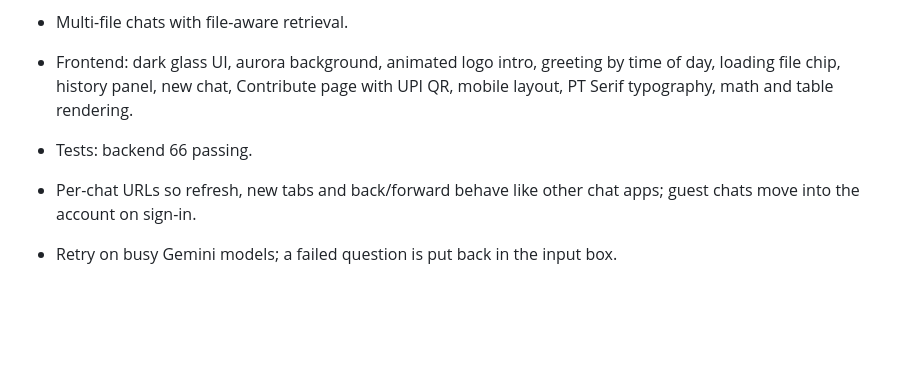
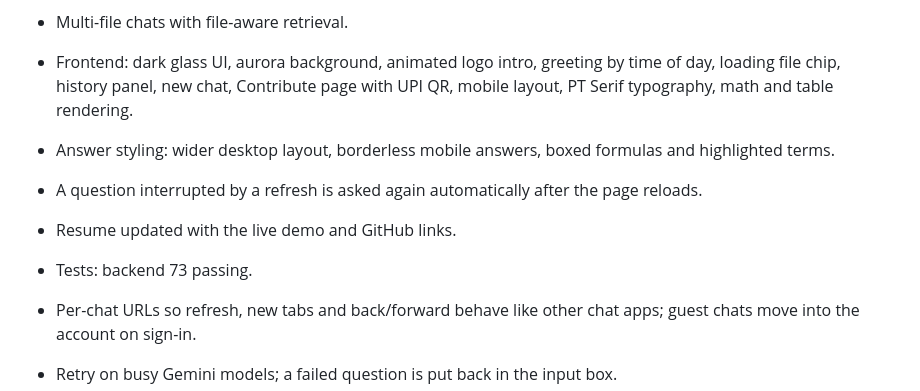
Before and after one commit to Vigesh-VS/Pagehound, a Markdown page: docs/PROGRESS.md, the part around the change. Rendered like a GitHub page; blank space fills up the shorter version.

```diff
--- a/docs/PROGRESS.md
+++ b/docs/PROGRESS.md
@@ -10,7 +10,10 @@
 - Guest and member tiers with different file types, sizes and page limits.
 - Multi-file chats with file-aware retrieval.
 - Frontend: dark glass UI, aurora background, animated logo intro, greeting by time of day, loading file chip, history panel, new chat, Contribute page with UPI QR, mobile layout, PT Serif typography, math and table rendering.
-- Tests: backend 66 passing.
+- Answer styling: wider desktop layout, borderless mobile answers, boxed formulas and highlighted terms.
+- A question interrupted by a refresh is asked again automatically after the page reloads.
+- Resume updated with the live demo and GitHub links.
+- Tests: backend 73 passing.
 
 - Per-chat URLs so refresh, new tabs and back/forward behave like other chat apps; guest chats move into the account on sign-in.
 - Retry on busy Gemini models; a failed question is put back in the input box.
```
Also changed, not shown: README.md (+7 -6 lines), docs/images/chat.png, docs/images/home.png, docs/images/mobile.png.
